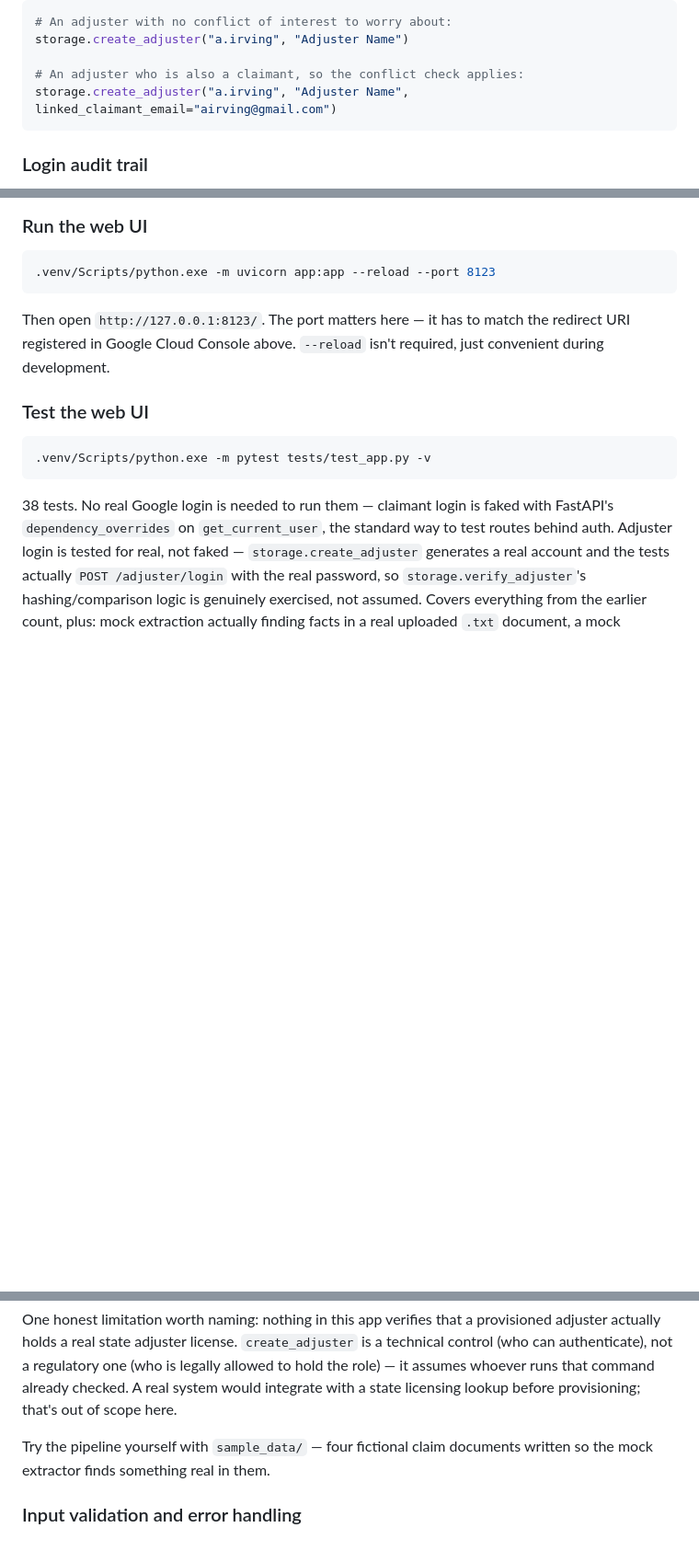
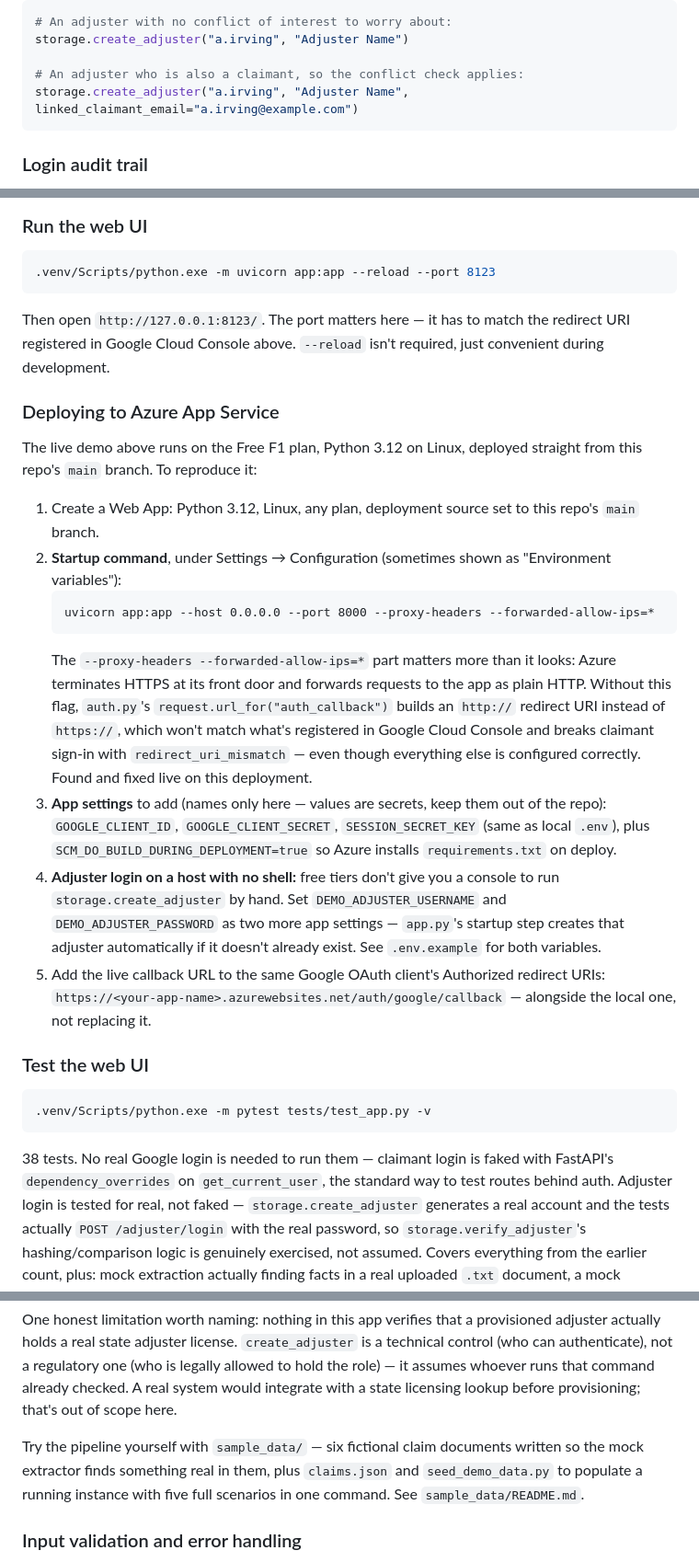
Before and after one commit to i-asimkhan/harborclaim-insurance-intake, a Markdown page: README.md, 3 parts joined by grey strips. Shown at 92% size. Drawn GitHub-style; blank space fills up the shorter version.

````diff
--- a/README.md
+++ b/README.md
@@ -226,7 +250,7 @@ ever fires on an exact match between `adjusters.linked_claimant_email` and
 storage.create_adjuster("a.irving", "Adjuster Name")
 
 # An adjuster who is also a claimant, so the conflict check applies:
-storage.create_adjuster("a.irving", "Adjuster Name", linked_claimant_email="airving@gmail.com")
+storage.create_adjuster("a.irving", "Adjuster Name", linked_claimant_email="a.irving@example.com")
 ```
 
 ### Login audit trail
@@ -285,6 +309,35 @@ than trying to recover the old password.
 Then open `http://127.0.0.1:8123/`. The port matters here — it has to match
 the redirect URI registered in Google Cloud Console above. `--reload` isn't
 required, just convenient during development.
+
+### Deploying to Azure App Service
+
+The live demo above runs on the Free F1 plan, Python 3.12 on Linux, deployed straight from
+this repo's `main` branch. To reproduce it:
+
+1. Create a Web App: Python 3.12, Linux, any plan, deployment source set to this repo's
+   `main` branch.
+2. **Startup command**, under Settings → Configuration (sometimes shown as "Environment
+   variables"):
+   ```
+   uvicorn app:app --host 0.0.0.0 --port 8000 --proxy-headers --forwarded-allow-ips=*
+   ```
+   The `--proxy-headers --forwarded-allow-ips=*` part matters more than it looks: Azure
+   terminates HTTPS at its front door and forwards requests to the app as plain HTTP. Without
+   this flag, `auth.py`'s `request.url_for("auth_callback")` builds an `http://` redirect URI
+   instead of `https://`, which won't match what's registered in Google Cloud Console and
+   breaks claimant sign-in with `redirect_uri_mismatch` — even though everything else is
+   configured correctly. Found and fixed live on this deployment.
+3. **App settings** to add (names only here — values are secrets, keep them out of the repo):
+   `GOOGLE_CLIENT_ID`, `GOOGLE_CLIENT_SECRET`, `SESSION_SECRET_KEY` (same as local `.env`),
+   plus `SCM_DO_BUILD_DURING_DEPLOYMENT=true` so Azure installs `requirements.txt` on deploy.
+4. **Adjuster login on a host with no shell:** free tiers don't give you a console to run
+   `storage.create_adjuster` by hand. Set `DEMO_ADJUSTER_USERNAME` and
+   `DEMO_ADJUSTER_PASSWORD` as two more app settings — `app.py`'s startup step creates that
+   adjuster automatically if it doesn't already exist. See `.env.example` for both variables.
+5. Add the live callback URL to the same Google OAuth client's Authorized redirect URIs:
+   `https://<your-app-name>.azurewebsites.net/auth/google/callback` — alongside the local one,
+   not replacing it.
 
 ### Test the web UI
 
@@ -383,8 +436,10 @@ regulatory one (who is legally allowed to hold the role) — it assumes
 whoever runs that command already checked. A real system would integrate
 with a state licensing lookup before provisioning; that's out of scope here.
 
-Try the pipeline yourself with `sample_data/` — four fictional claim
-documents written so the mock extractor finds something real in them.
+Try the pipeline yourself with `sample_data/` — six fictional claim documents written so
+the mock extractor finds something real in them, plus `claims.json` and
+`seed_demo_data.py` to populate a running instance with five full scenarios in one command.
+See `sample_data/README.md`.
 
 ### Input validation and error handling
 
````
Also changed, not shown: other parts of README.md (+24 -0 lines), ROADMAP.md (added, +229 -0 lines).
